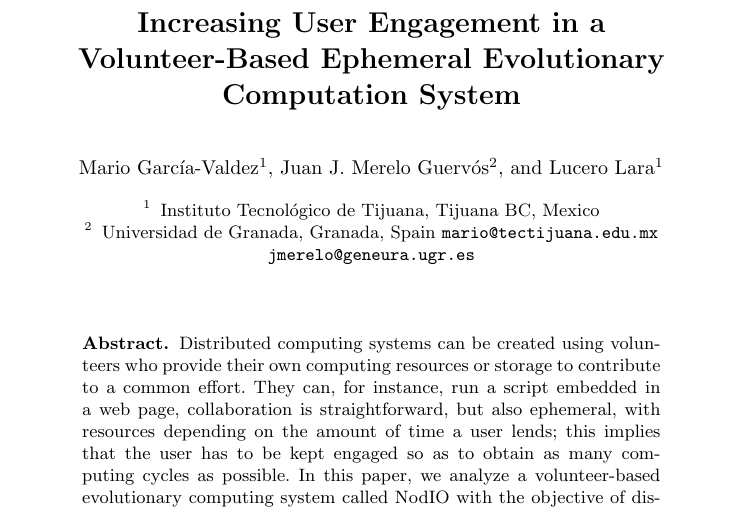
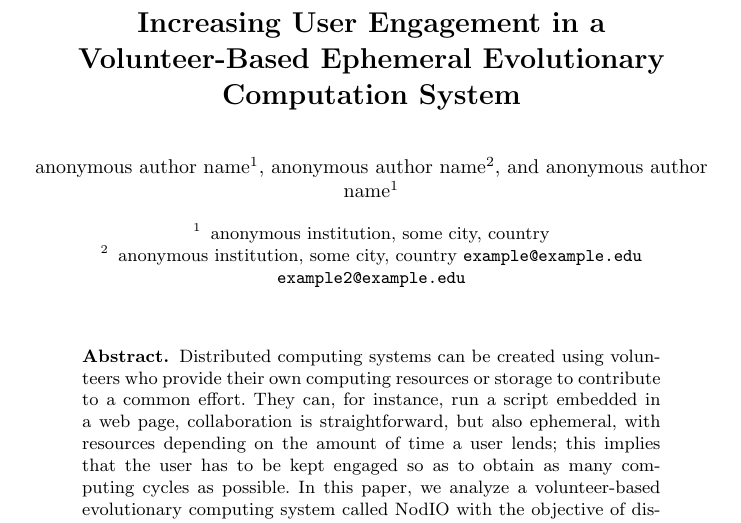
Before and after one commit to mariosky/2017-Human-Centered-IEC, a LaTeX paper (2017-EUROPAR/Gamification/paper.tex): part of page 1 of 14, cut so that both start at the same text. Compiled offline with pdfLaTeX.

Commit message:
Anonymous Authors

```diff
--- a/2017-EUROPAR/Gamification/paper.tex
+++ b/2017-EUROPAR/Gamification/paper.tex
@@ -13,15 +13,25 @@
 \titlerunning{Increasing User Engagement in Volunteer Evolutionary Computing}
 
 
-\author{Mario Garc\'ia-Valdez\inst{1} \and Juan J. Merelo Guerv\'os\inst{2} \and  Lucero Lara \inst{1}}
+\author{anonymous author name \inst{1} \and anonymous author name\inst{2} \and  anonymous author name \inst{1}}
 
-\institute{Instituto Tecnol\'ogico de Tijuana, Tijuana BC, Mexico
+\institute{anonymous institution, some city, country
 \and
-Universidad de Granada, Granada, Spain
-\email{mario@tectijuana.edu.mx}\\
-\email{jmerelo@geneura.ugr.es}}
+anonymous institution, some city, country
+\email{example@example.edu}\\
+\email{example2@example.edu}}
 
-\authorrunning{Garc\'ia-Valdez, Merelo, \& Lara }
+
+
+%\author{Mario Garc\'ia-Valdez\inst{1} \and Juan J. Merelo Guerv\'os\inst{2} \and  Lucero Lara \inst{1}}
+
+%\institute{Instituto Tecnol\'ogico de Tijuana, Tijuana BC, Mexico
+%\and
+%Universidad de Granada, Granada, Spain
+%\email{mario@tectijuana.edu.mx}\\
+%\email{jmerelo@geneura.ugr.es}}
+
+%\authorrunning{Garc\'ia-Valdez, Merelo, \& Lara }
 
 \maketitle
 
```
